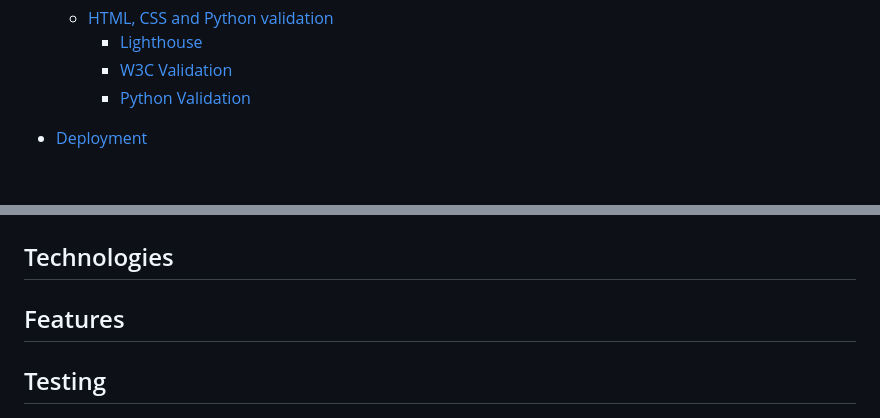
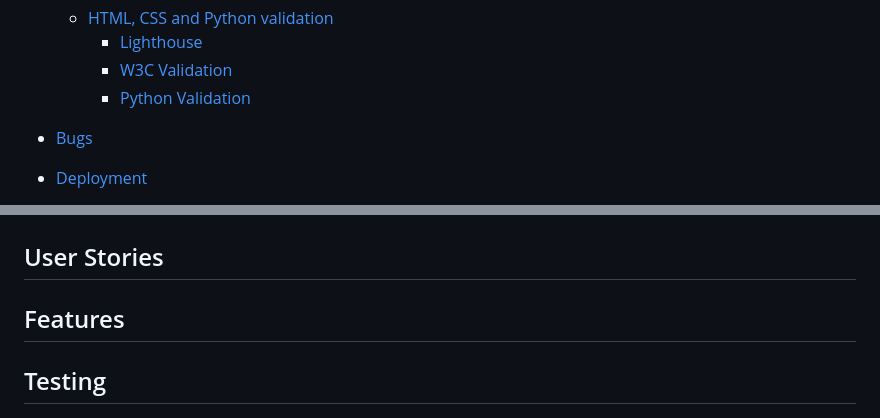
Before and after one commit to sven-cork/django-bakery, a Markdown page: README.md, 2 parts joined by grey strips. Drawn GitHub-style; blank space fills up the shorter version.

```diff
--- a/README.md
+++ b/README.md
@@ -27,6 +29,7 @@
     - [W3C Validation](#w3c-validation)
     - [Python Validation](#python-validation)
 
+- [Bugs](#bugs)
 
 - [Deployment](#deployment)
   - [Elephant SQL](#elephant-sql)
@@ -64,8 +71,7 @@ The live website can be accessed here <link>
   #### Login and Register
 ![Add recipie](/static/images/wireframe_login.png)
 
-## Technologies
-
+## User Stories
 ## Features
 
 ## Testing
```
Also changed, not shown: other parts of README.md (+14 -3 lines).
